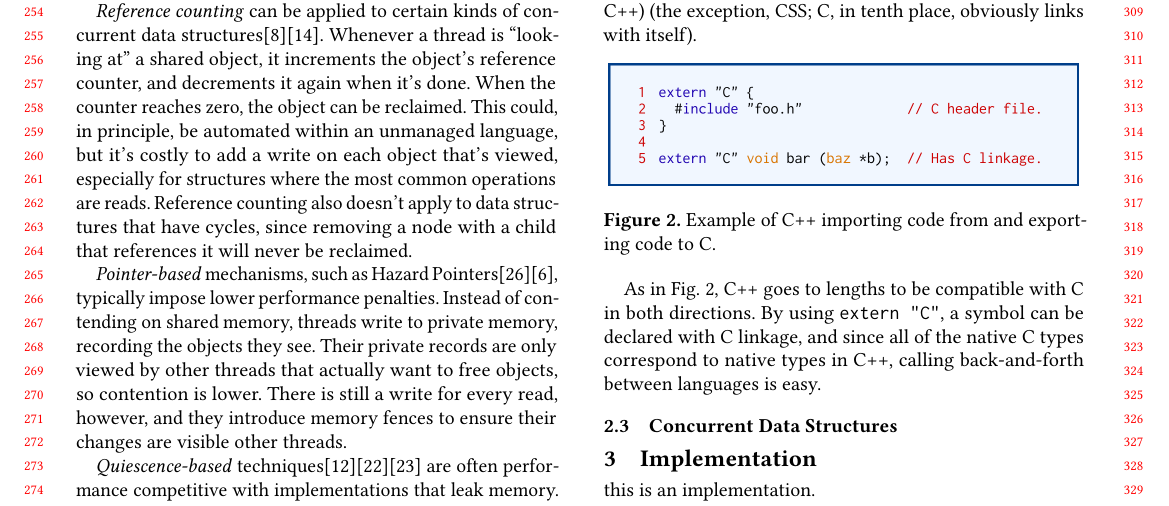
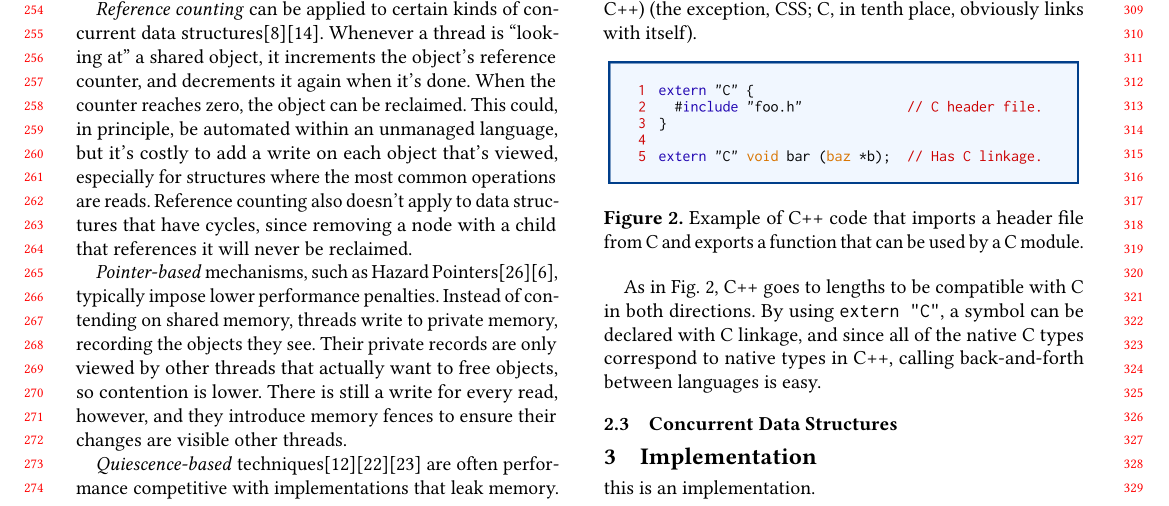
Before and after one commit to Willtor/upgraded-spoon, a LaTeX paper (paper.tex, which reads cintegration.tex): part of page 3 of 5, cut so that both start at the same text. Compiled offline with pdfLaTeX.

Commit message:
Clean up caption for figure 2.

```diff
--- a/cintegration.tex
+++ b/cintegration.tex
@@ -5,7 +5,7 @@ Language designers and maintainers commonly provide support and documentation fo
 \begin{figure}[htbp!]
         \centering
         \includegraphics[scale=0.25]{gfx/extern}
-        \caption{Example of C++ importing code from and exporting code to C.}
+        \caption{Example of C++ code that imports a header file from C and exports a function that can be used by a C module.}
         \label{fig:extern-example}
 \end{figure}
 
```
